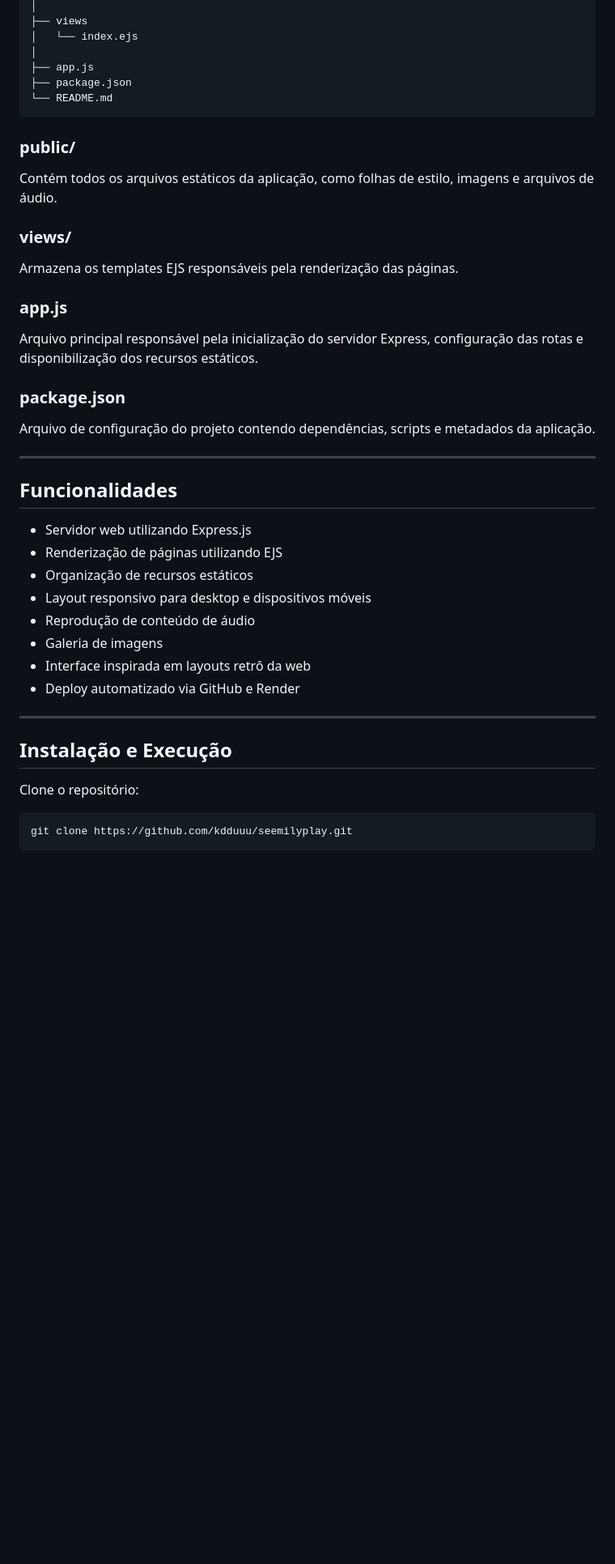
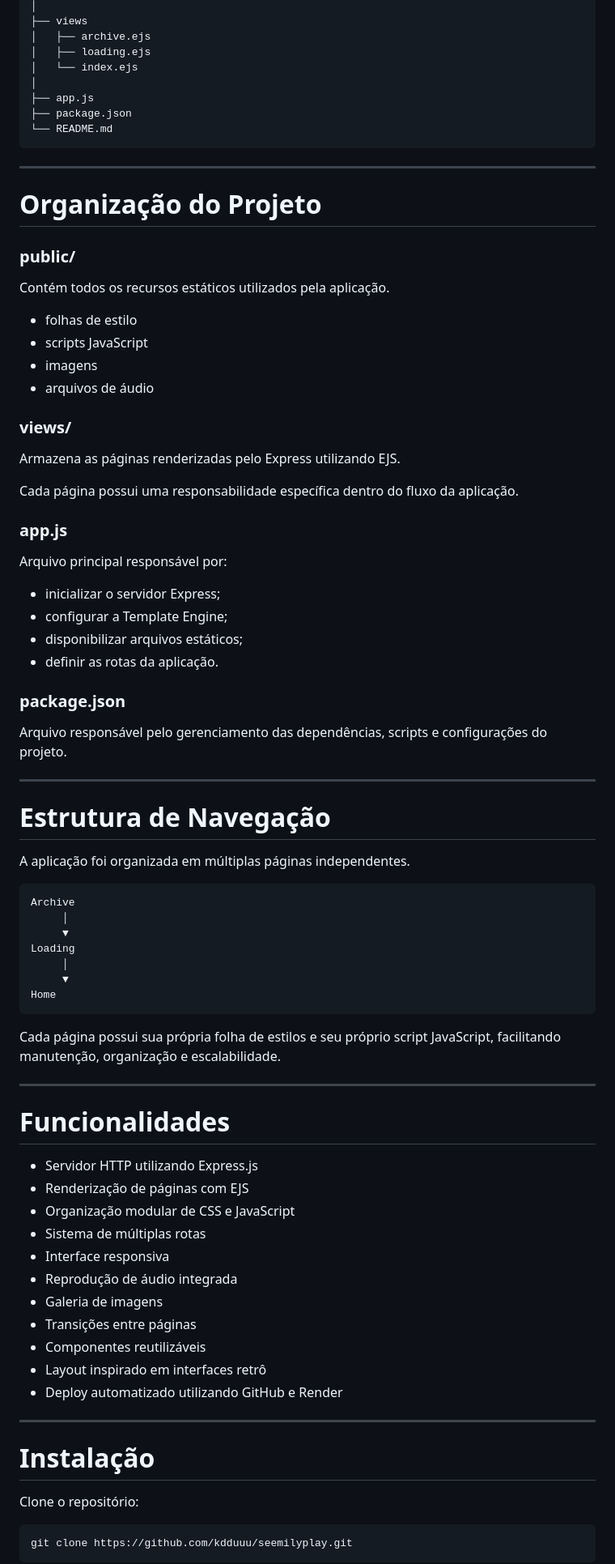
Before and after one commit to kdduuu/seemilyplay, a Markdown page: README.md, the part around one of its changes. Shown at 81% size. Drawn GitHub-style; blank space fills up the shorter version.

Commit message:
README.MD atualizado

````diff
--- a/README.md
+++ b/README.md
@@ -58,5 +73,7 @@ seemilyplay
 │
 ├── views
+│   ├── archive.ejs
+│   ├── loading.ejs
 │   └── index.ejs
 │
 ├── app.js
@@ -64,38 +81,75 @@ seemilyplay
 └── README.md
 ```
 
+---
+
+# Organização do Projeto
+
 ### public/
 
-Contém todos os arquivos estáticos da aplicação, como folhas de estilo, imagens e arquivos de áudio.
+Contém todos os recursos estáticos utilizados pela aplicação.
+
+- folhas de estilo
+- scripts JavaScript
+- imagens
+- arquivos de áudio
 
 ### views/
 
-Armazena os templates EJS responsáveis pela renderização das páginas.
+Armazena as páginas renderizadas pelo Express utilizando EJS.
+
+Cada página possui uma responsabilidade específica dentro do fluxo da aplicação.
 
 ### app.js
 
-Arquivo principal responsável pela inicialização do servidor Express, configuração das rotas e disponibilização dos recursos estáticos.
+Arquivo principal responsável por:
+
+- inicializar o servidor Express;
+- configurar a Template Engine;
+- disponibilizar arquivos estáticos;
+- definir as rotas da aplicação.
 
 ### package.json
 
-Arquivo de configuração do projeto contendo dependências, scripts e metadados da aplicação.
+Arquivo responsável pelo gerenciamento das dependências, scripts e configurações do projeto.
 
 ---
 
-## Funcionalidades
+# Estrutura de Navegação
 
-* Servidor web utilizando Express.js
-* Renderização de páginas utilizando EJS
-* Organização de recursos estáticos
-* Layout responsivo para desktop e dispositivos móveis
-* Reprodução de conteúdo de áudio
-* Galeria de imagens
-* Interface inspirada em layouts retrô da web
-* Deploy automatizado via GitHub e Render
+A aplicação foi organizada em múltiplas páginas independentes.
+
+```text
+Archive
+     │
+     ▼
+Loading
+     │
+     ▼
+Home
+```
+
+Cada página possui sua própria folha de estilos e seu próprio script JavaScript, facilitando manutenção, organização e escalabilidade.
 
 ---
 
-## Instalação e Execução
+# Funcionalidades
+
+- Servidor HTTP utilizando Express.js
+- Renderização de páginas com EJS
+- Organização modular de CSS e JavaScript
+- Sistema de múltiplas rotas
+- Interface responsiva
+- Reprodução de áudio integrada
+- Galeria de imagens
+- Transições entre páginas
+- Componentes reutilizáveis
+- Layout inspirado em interfaces retrô
+- Deploy automatizado utilizando GitHub e Render
+
+---
+
+# Instalação
 
 Clone o repositório:
 
````
Also changed, not shown: other parts of README.md (+57 -31 lines).
